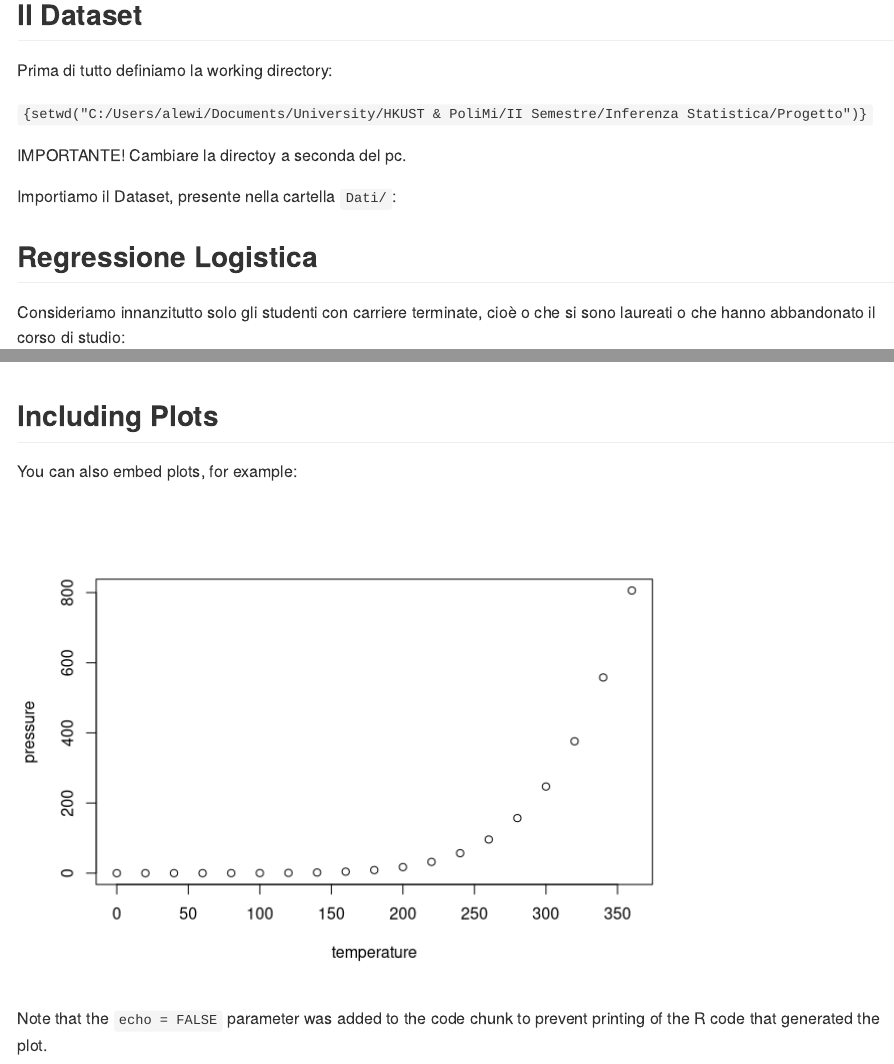
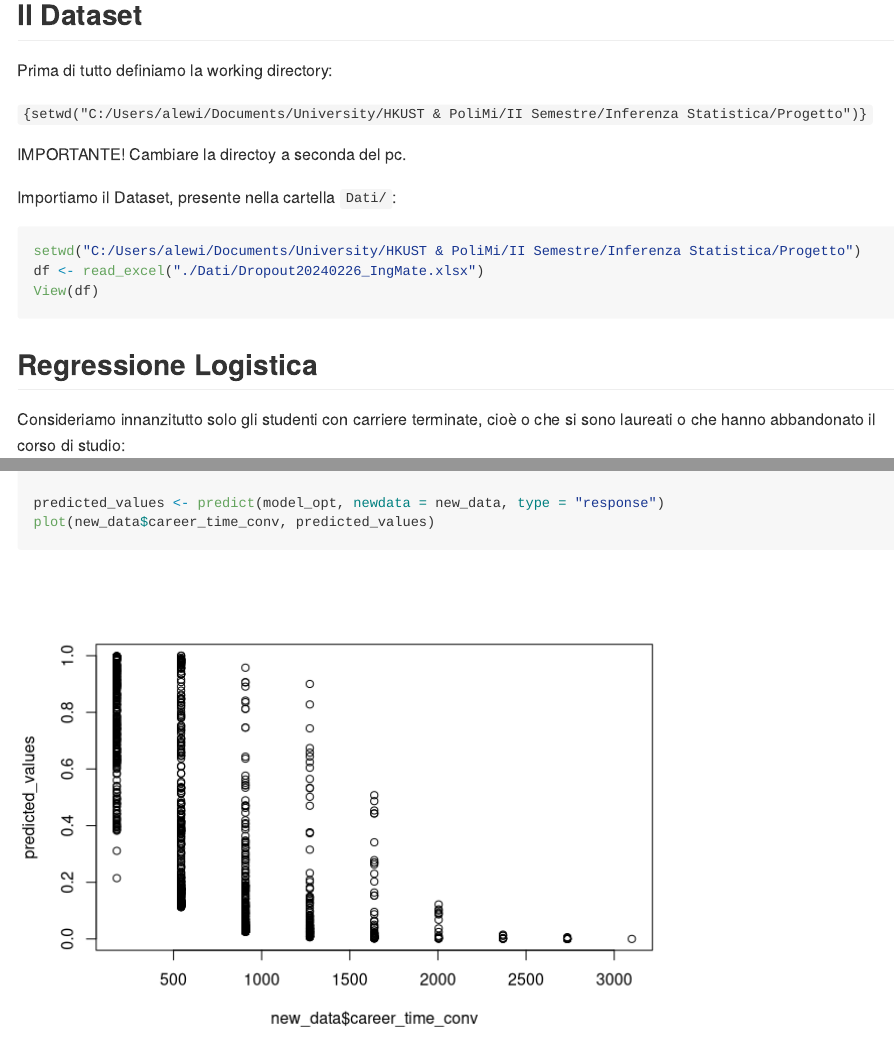
Before and after one commit to i-Alessandro/Progetto-Inferenza-Statistica, an R Markdown document (Code/FileMarkdown.Rmd): the page in a window 1100 px wide, from 160 px down before the commit and from 1230 px down after it, so that both start at the same text, and a second part further down, joined at a grey line. Rendered offline with R 4.5, knitr and Pandoc, with nearby package versions; some code elsewhere in the file could not run offline; long lines of code are wrapped.

Commit message:
rmarkdown fix

````diff
--- a/Code/FileMarkdown.Rmd
+++ b/Code/FileMarkdown.Rmd
@@ -9,3 +13,4 @@ knitr::opts_chunk$set(echo = TRUE)
+```{r, warning=FALSE}
 library(readxl)
 library(dplyr)
 library( faraway )
@@ -27,17 +32,17 @@ IMPORTANTE! Cambiare la directoy a seconda del pc.
 
 Importiamo il Dataset, presente nella cartella `Dati/`:
 
-```{r setup, include=FALSE}
+```{r}
 setwd("C:/Users/alewi/Documents/University/HKUST & PoliMi/II Semestre/Inferenza Statistica/Progetto")
 df <- read_excel("./Dati/Dropout20240226_IngMate.xlsx")
-View(Data)
+View(df)
 ```
 
 ## Regressione Logistica
 
 Consideriamo innanzitutto solo gli studenti con carriere terminate, cioè o che si sono laureati o che hanno abbandonato il corso di studio:
 
-```{r setup}
+```{r}
 df$career_anonymous_id <- NULL
 df$career_time <- NULL
 df$stud_career_degree_start_id <- NULL
@@ -47,7 +52,7 @@ filtered_df <- df %>% filter(stud_career_status != 'A')
 
 Selezioniamo dal dataset le variabili numeriche:
 
-```{r setup}
+```{r}
 numerical_vars <- sapply(filtered_df, is.numeric)  # Find numeric columns
 numerical_df <- filtered_df[, numerical_vars]  # Subset dataframe with numeric columns
 
@@ -120,12 +128,3 @@ View(new_data)
 predicted_values <- predict(model_opt, newdata = new_data, type = "response")
 plot(new_data$career_time_conv, predicted_values)
 ```
-## Including Plots
-
-You can also embed plots, for example:
-
-```{r pressure, echo=FALSE}
-plot(pressure)
-```
-
-Note that the `echo = FALSE` parameter was added to the code chunk to prevent printing of the R code that generated the plot.
````
Also changed, not shown: Code/FileMarkdown.md (added), Code/FileMarkdown_files/figure-gfm/pressure-1.png (added), Code/FileMarkdown_files/figure-gfm/unnamed-chunk-5-1.png (added), Code/FileMarkdown_files/figure-gfm/unnamed-chunk-9-1.png (added), Code/FileMarkdown.Rmd (7 more changed lines).
